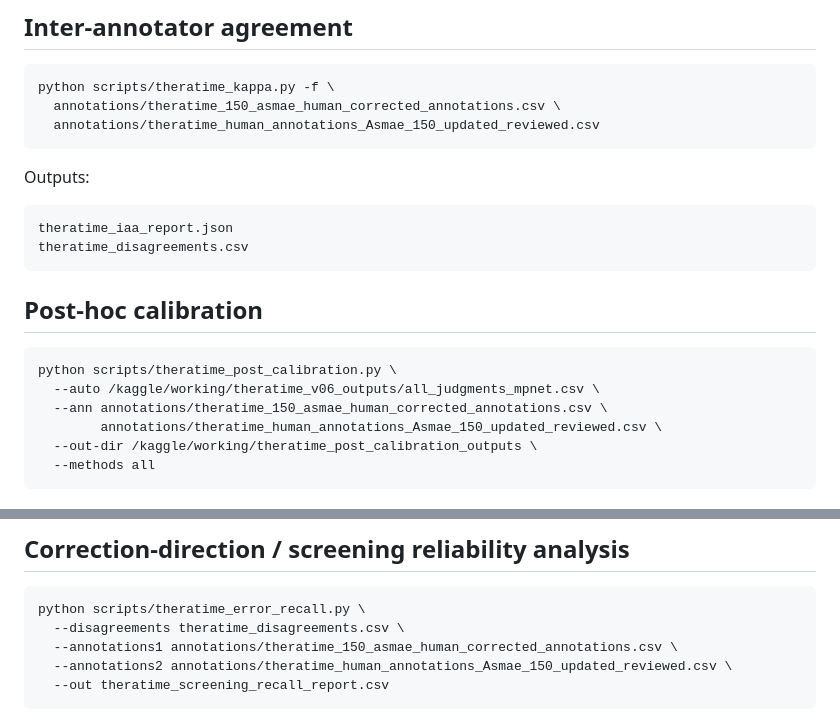
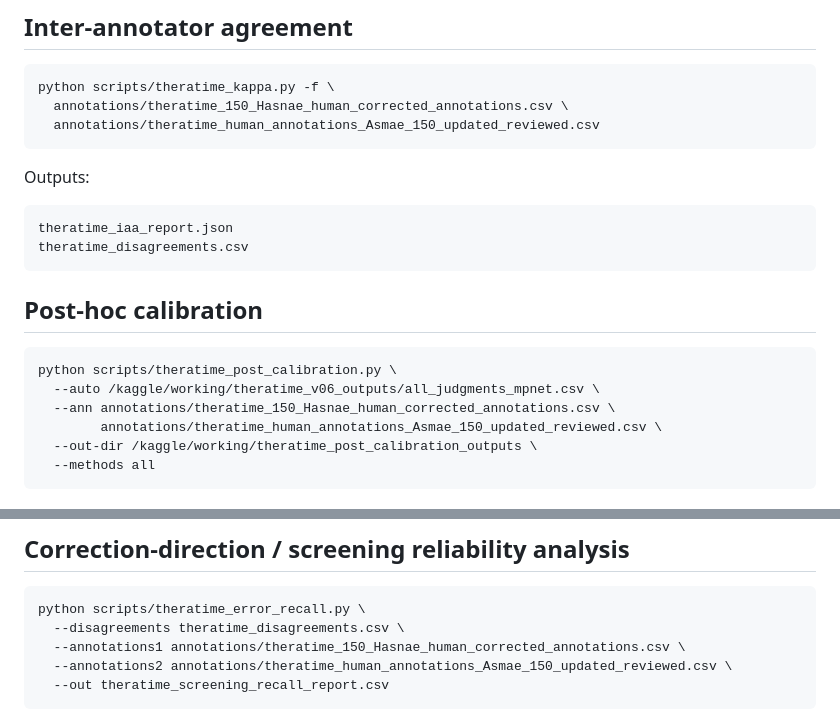
Before and after one commit to briouyaasmae/theratime, a Markdown page: README.md, 2 parts joined by grey strips. Rendered like a GitHub page.

````diff
--- a/README.md
+++ b/README.md
@@ -66,7 +66,7 @@ If running locally, edit `OUTPUT_DIR` in the script or adapt it to your local pa
 
 ```bash
 python scripts/theratime_kappa.py -f \
-  annotations/theratime_150_asmae_human_corrected_annotations.csv \
+  annotations/theratime_150_Hasnae_human_corrected_annotations.csv \
   annotations/theratime_human_annotations_Asmae_150_updated_reviewed.csv
 ```
 
@@ -82,7 +82,7 @@ theratime_disagreements.csv
 ```bash
 python scripts/theratime_post_calibration.py \
   --auto /kaggle/working/theratime_v06_outputs/all_judgments_mpnet.csv \
-  --ann annotations/theratime_150_asmae_human_corrected_annotations.csv \
+  --ann annotations/theratime_150_Hasnae_human_corrected_annotations.csv \
         annotations/theratime_human_annotations_Asmae_150_updated_reviewed.csv \
   --out-dir /kaggle/working/theratime_post_calibration_outputs \
   --methods all
@@ -101,7 +101,7 @@ python scripts/theratime_selective_reliability.py \
 ```bash
 python scripts/theratime_error_recall.py \
   --disagreements theratime_disagreements.csv \
-  --annotations1 annotations/theratime_150_asmae_human_corrected_annotations.csv \
+  --annotations1 annotations/theratime_150_Hasnae_human_corrected_annotations.csv \
   --annotations2 annotations/theratime_human_annotations_Asmae_150_updated_reviewed.csv \
   --out theratime_screening_recall_report.csv
 ```
````
